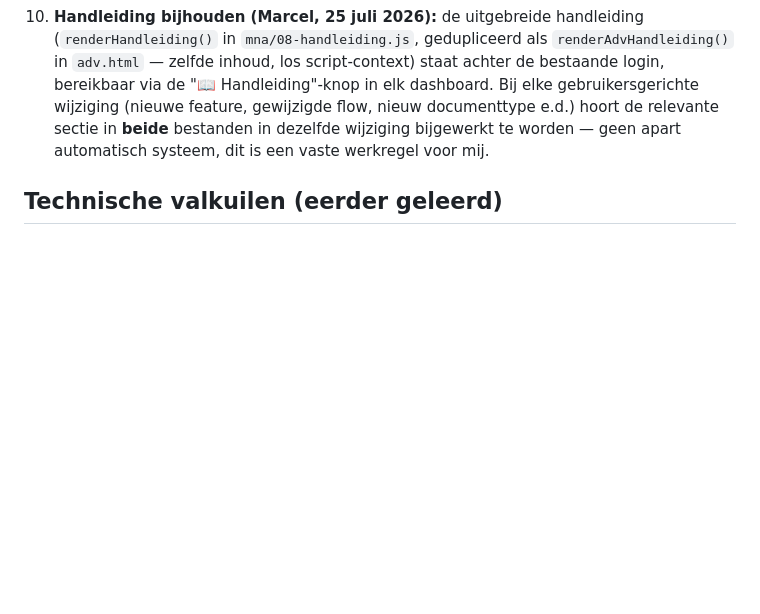
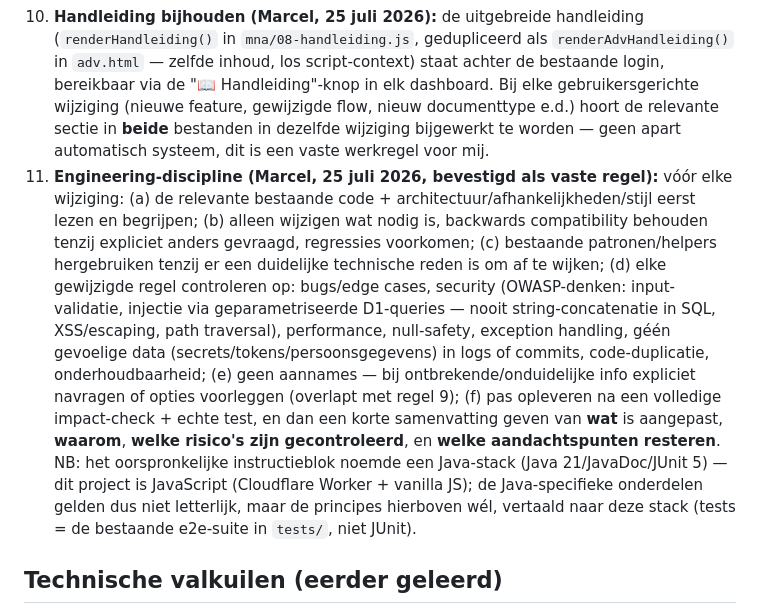
Before and after one commit to marcelbisschops-ux/koersvoormorgen, a Markdown page: CLAUDE.md, the part around the change. GitHub-like rendering; blank space fills up the shorter version.

Commit message:
Werkregel #11: engineering-discipline vastgelegd (analyse eerst, security, geen aannames)
Marcel bevestigde (25 juli 2026) een set engineering-regels als vast:
codebase eerst analyseren, alleen noodzakelijk wijzigen + backwards
compatibility, bestaande patronen hergebruiken, elke wijziging checken
op bugs/security(OWASP)/performance/null-safety/logging-hygiëne/
duplicatie/onderhoudbaarheid, geen aannames (navragen), en na afloop
samenvatten wat/waarom/risico's/aandachtspunten. Java-specifieke delen
van het origineel N/A (dit is een JS-project) — principes vertaald naar
deze stack.

```diff
--- a/CLAUDE.md
+++ b/CLAUDE.md
@@ -39,6 +39,7 @@ Eigenaar: Marcel Bisschops (Bisschops Financing B.V.).
 8. **GOUDEN STANDAARD — nooit gokken in het platform zelf (Marcel, 24 juli 2026, mag nooit gebroken worden):** het systeem (AI-extractie, classificatie, entiteit-routing, waardering, elke automatische beslissing) mag NOOIT een onzekere waarde verzinnen of stilzwijgend een aanname doorvoeren. Bij twijfel: altijd een melding aan de gebruiker, nooit een default/gok. Specifiek bij documentclassificatie/-routing: als niet met zekerheid vaststaat bij welke entiteit/fase/veld een document hoort, dan wordt het gelabeld "handmatig toevoegen" (of gelijkwaardig) in plaats van automatisch (fout) ingedeeld. Geldt voor alle bestaande én nieuwe AI/automatiserings-code — bij twijfel over of een stuk logica hieraan voldoet: expliciet testen tegen deze regel vóór opleveren.
 9. **GOUDEN STANDAARD — ook voor Claude Code zelf, niet alleen het platform (Marcel, 24 juli 2026, mag nooit gebroken worden):** vóór je iets gaat doen, vertel exact wat je waar gaat doen, welke risico's daarbij horen en hoe je die mitigeert — pas daarna uitvoeren. En: als iets niet weet, niet volledig snapt, of niet is vastgelegd (bijv. of een stuk data/benchmarktekst/claim daadwerkelijk geverifieerd is of ooit door een AI is verzonnen) — meld dat expliciet en vraag om informatie of geef concrete mogelijke antwoorden ter keuze. Nooit gokken of verzinnen, ook niet "het zal wel kloppen". Dit geldt net zo hard als punt 8 hierboven, en is er een aanvulling op, geen vervanging.
 10. **Handleiding bijhouden (Marcel, 25 juli 2026):** de uitgebreide handleiding (`renderHandleiding()` in `mna/08-handleiding.js`, gedupliceerd als `renderAdvHandleiding()` in `adv.html` — zelfde inhoud, los script-context) staat achter de bestaande login, bereikbaar via de "📖 Handleiding"-knop in elk dashboard. Bij elke gebruikersgerichte wijziging (nieuwe feature, gewijzigde flow, nieuw documenttype e.d.) hoort de relevante sectie in **beide** bestanden in dezelfde wijziging bijgewerkt te worden — geen apart automatisch systeem, dit is een vaste werkregel voor mij.
+11. **Engineering-discipline (Marcel, 25 juli 2026, bevestigd als vaste regel):** vóór elke wijziging: (a) de relevante bestaande code + architectuur/afhankelijkheden/stijl eerst lezen en begrijpen; (b) alleen wijzigen wat nodig is, backwards compatibility behouden tenzij expliciet anders gevraagd, regressies voorkomen; (c) bestaande patronen/helpers hergebruiken tenzij er een duidelijke technische reden is om af te wijken; (d) elke gewijzigde regel controleren op: bugs/edge cases, security (OWASP-denken: input-validatie, injectie via geparametriseerde D1-queries — nooit string-concatenatie in SQL, XSS/escaping, path traversal), performance, null-safety, exception handling, géén gevoelige data (secrets/tokens/persoonsgegevens) in logs of commits, code-duplicatie, onderhoudbaarheid; (e) geen aannames — bij ontbrekende/onduidelijke info expliciet navragen of opties voorleggen (overlapt met regel 9); (f) pas opleveren na een volledige impact-check + echte test, en dan een korte samenvatting geven van **wat** is aangepast, **waarom**, **welke risico's zijn gecontroleerd**, en **welke aandachtspunten resteren**. NB: het oorspronkelijke instructieblok noemde een Java-stack (Java 21/JavaDoc/JUnit 5) — dit project is JavaScript (Cloudflare Worker + vanilla JS); de Java-specifieke onderdelen gelden dus niet letterlijk, maar de principes hierboven wél, vertaald naar deze stack (tests = de bestaande e2e-suite in `tests/`, niet JUnit).
 
 ## Technische valkuilen (eerder geleerd)
 - `node --check` op elk JS-bestand vóór opleveren; voor HTML-bestanden met inline script (marilyn/adv/index/hugo/verhuis): het `<script>`-blok extraheren en checken. Voor mna: direct `node --check mna/*.js`.
```
